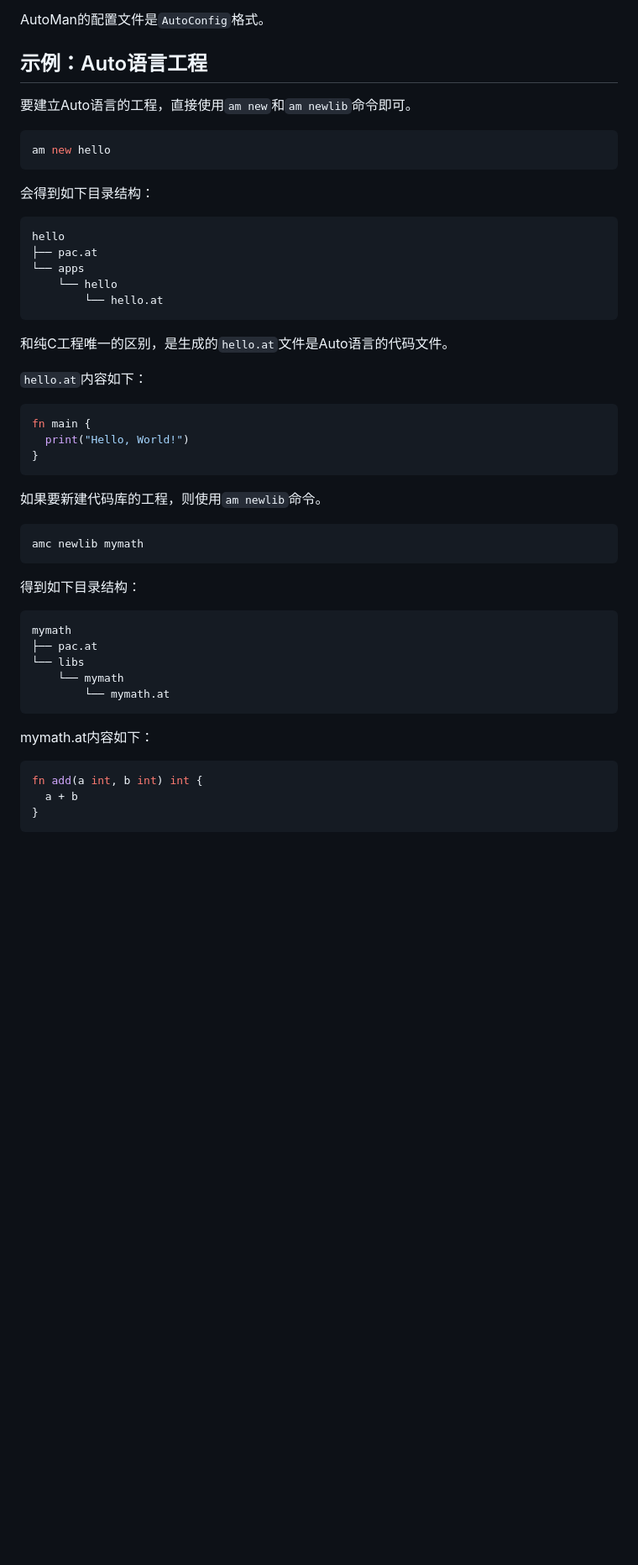
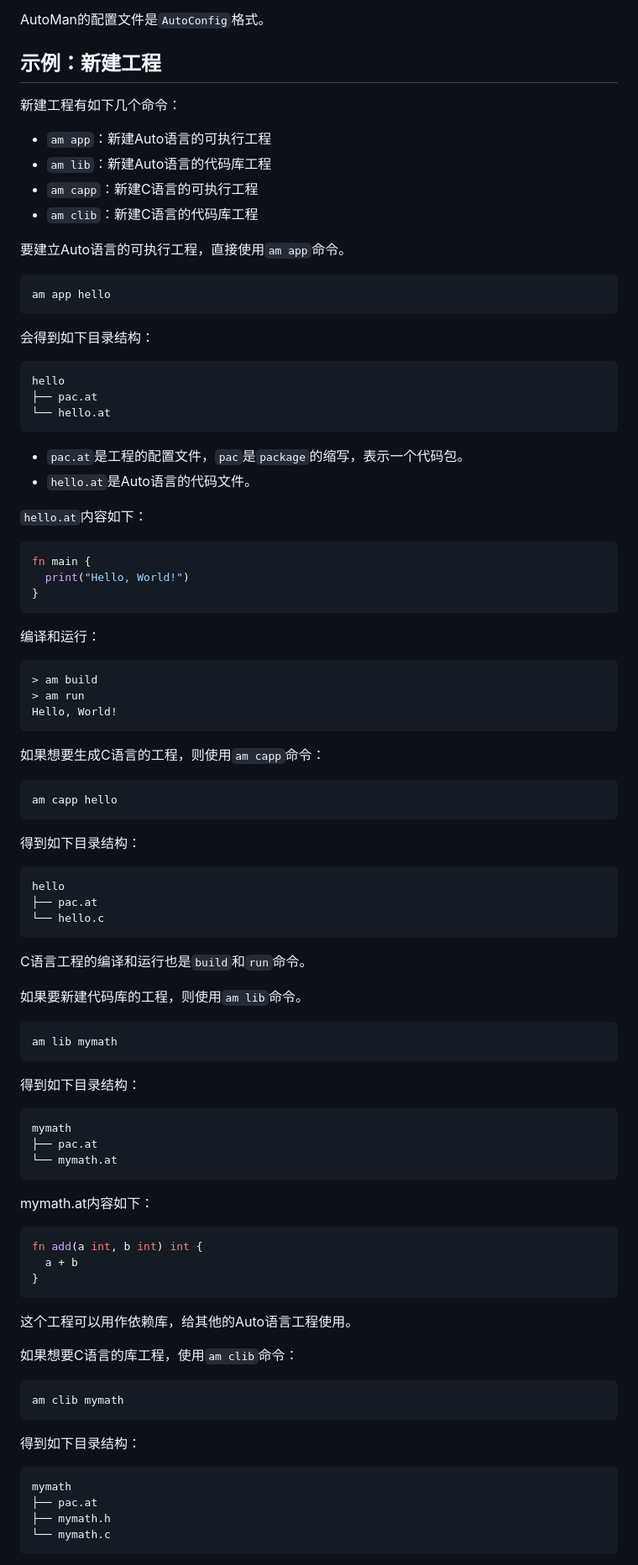
Before and after one commit to auto-stack/auto-man, a Markdown page: README.md, the part around one of its changes. Shown at 84% size. GitHub-like rendering; blank space fills up the shorter version.

````diff
--- a/README.md
+++ b/README.md
@@ -11,12 +11,19 @@ AutoMan（Auto Manager）是Auto/C语言的混合工程管理工具，功能包
 
 AutoMan的配置文件是`AutoConfig`格式。
 
-## 示例：Auto语言工程
+## 示例：新建工程
 
-要建立Auto语言的工程，直接使用`am new`和`am newlib`命令即可。
+新建工程有如下几个命令：
+
+- `am app`：新建Auto语言的可执行工程
+- `am lib`：新建Auto语言的代码库工程
+- `am capp`：新建C语言的可执行工程
+- `am clib`：新建C语言的代码库工程
+
+要建立Auto语言的可执行工程，直接使用`am app`命令。
 
 ```bash
-am new hello
+am app hello
 ```
 
 会得到如下目录结构：
@@ -24,12 +31,11 @@ am new hello
 ```
 hello
 ├── pac.at
-└── apps
-    └── hello
-        └── hello.at
+└── hello.at
 ```
 
-和纯C工程唯一的区别，是生成的`hello.at`文件是Auto语言的代码文件。
+- `pac.at`是工程的配置文件，`pac`是`package`的缩写，表示一个代码包。
+- `hello.at`是Auto语言的代码文件。
 
 `hello.at`内容如下：
 
@@ -39,10 +45,34 @@ fn main {
 }
 ```
 
-如果要新建代码库的工程，则使用`am newlib`命令。
+编译和运行：
 
 ```bash
-amc newlib mymath
+> am build
+> am run
+Hello, World!
+```
+
+如果想要生成C语言的工程，则使用`am capp`命令：
+
+```bash
+am capp hello
+```
+
+得到如下目录结构：
+
+```
+hello
+├── pac.at
+└── hello.c
+```
+
+C语言工程的编译和运行也是`build`和`run`命令。
+
+如果要新建代码库的工程，则使用`am lib`命令。
+
+```bash
+am lib mymath
 ```
 
 得到如下目录结构：
@@ -50,9 +80,7 @@ amc newlib mymath
 ```
 mymath
 ├── pac.at
-└── libs
-    └── mymath
-        └── mymath.at
+└── mymath.at
 ```
 
 mymath.at内容如下：
@@ -62,3 +90,21 @@ fn add(a int, b int) int {
   a + b
 }
 ```
+
+这个工程可以用作依赖库，给其他的Auto语言工程使用。
+
+如果想要C语言的库工程，使用`am clib`命令：
+
+```bash
+am clib mymath
+```
+
+得到如下目录结构：
+
+```
+mymath
+├── pac.at
+├── mymath.h
+└── mymath.c
+```
+
````
Also changed, not shown: other parts of README.md (+85 -106 lines).
